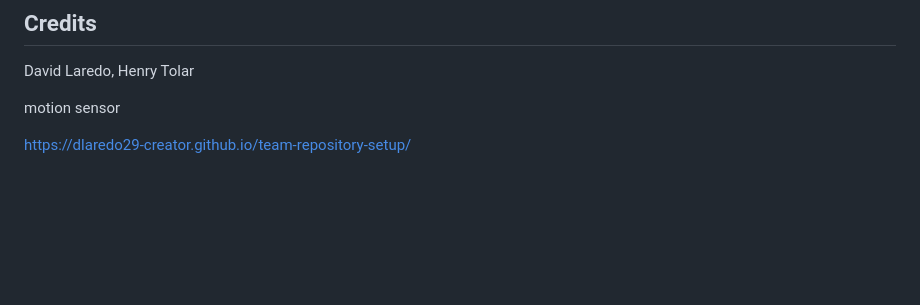
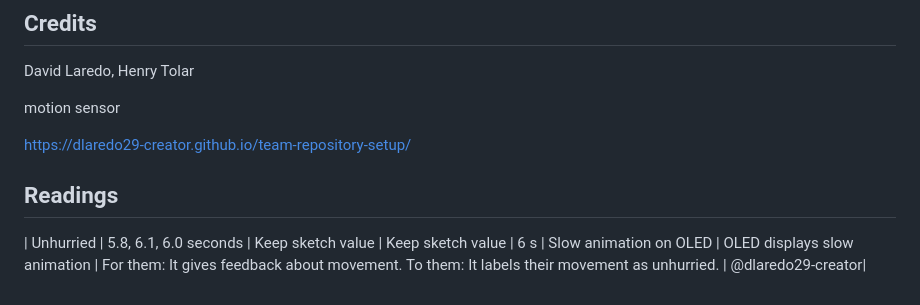
Before and after one commit to dlaredo29-creator/team-repository-setup, a Markdown page: README.md, the part around the change. GitHub-like rendering; blank space fills up the shorter version.

Commit message:
Readings

```diff
--- a/README.md
+++ b/README.md
@@ -70,3 +70,6 @@ David Laredo, Henry Tolar
 motion sensor
 
 https://dlaredo29-creator.github.io/team-repository-setup/
+
+## Readings
+| Unhurried | 5.8, 6.1, 6.0 seconds | Keep sketch value | Keep sketch value | 6 s | Slow animation on OLED | OLED displays slow animation | For them: It gives feedback about movement. To them: It labels their movement as unhurried. | @dlaredo29-creator|
```
